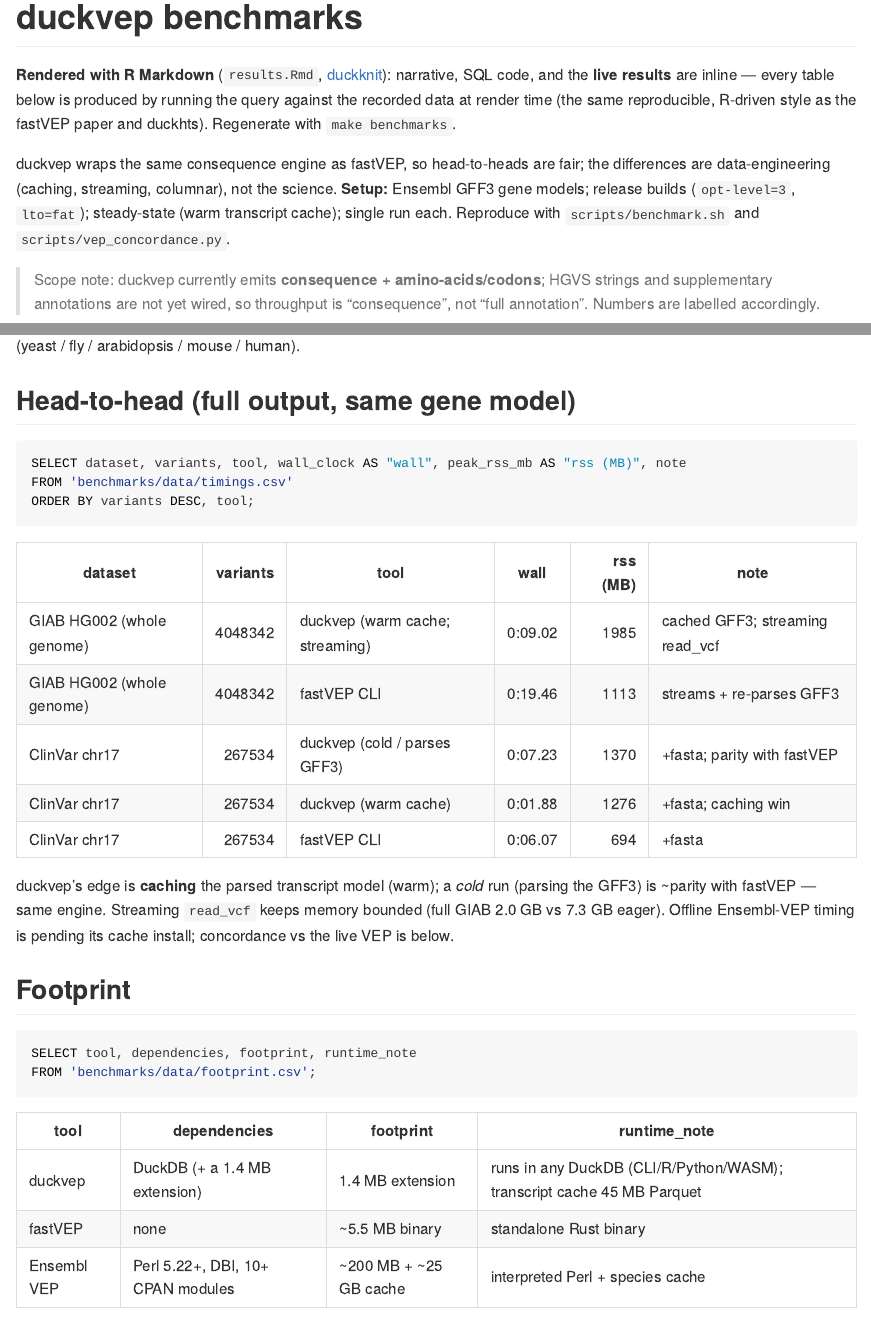
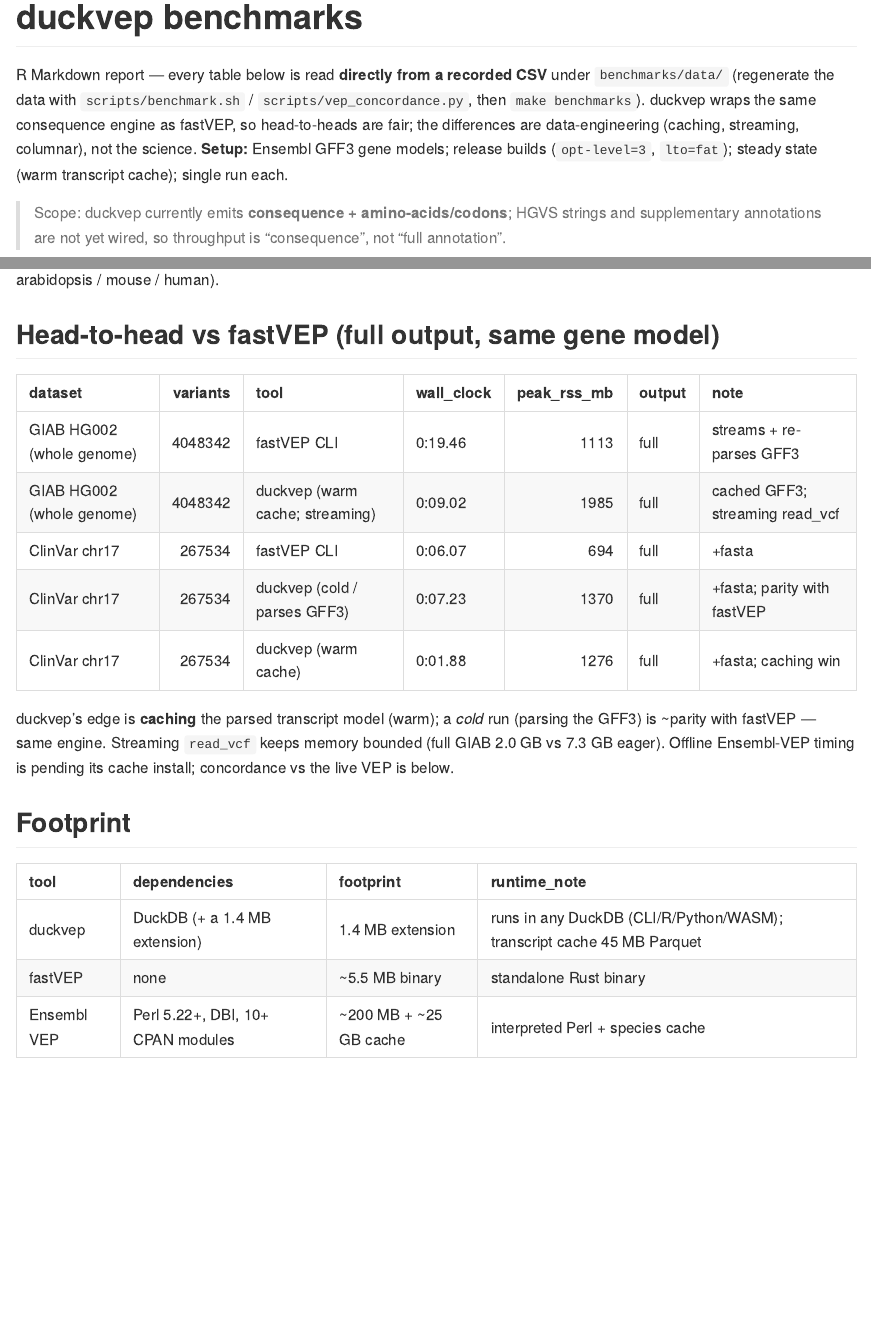
Before and after one commit to sounkou-bioinfo/duckvep, an R Markdown document (benchmarks/results.Rmd): the page in a window 1100 px wide, from its top, and a second part further down, joined at a grey line. The pictures show the output file benchmarks/results.md that the author committed with the source, drawn offline in the style of GitHub.

Commit message:
benchmarks: render tables directly from CSV (R/knitr), drop SQL-on-CSV plumbing
The benchmark report read static CSVs via the DuckDB CLI (duckknit) just to print
them — pointless. Now results.Rmd reads benchmarks/data/*.csv directly with R and
renders clean knitr::kable tables (code hidden, numbers comma-formatted). duckknit
stays in the README, where live SQL against the extension is the point. Simpler
render (no DuckDB dependency for the benchmark report).

````diff
--- a/benchmarks/results.Rmd
+++ b/benchmarks/results.Rmd
@@ -3,7 +3,6 @@ output: github_document
 ---
 
 <!-- results.md is generated from results.Rmd — edit the .Rmd and run `make benchmarks`.
-     Tables render live from the recorded data via duckknit. -->
+     Tables are read **directly from the recorded CSVs** and rendered with knitr. -->
 
 ```{r setup, include=FALSE}
-knitr::knit_engines$set(sql = duckknit::eng_duckdb)
@@ -12,21 +13,17 @@ knitr::opts_chunk$set(mode = "markdown", comment = "", results = "asis", session
 
 # duckvep benchmarks
 
-**Rendered with R Markdown** (`results.Rmd`, [duckknit](https://github.com/rundel/duckknit)):
-narrative, SQL code, and the **live results** are inline — every table below is
-produced by running the query against the recorded data at render time (the same
-reproducible, R-driven style as the fastVEP paper and duckhts). Regenerate with
-`make benchmarks`.
+R Markdown report — every table below is read **directly from a recorded CSV**
+under `benchmarks/data/` (regenerate the data with `scripts/benchmark.sh` /
+`scripts/vep_concordance.py`, then `make benchmarks`). duckvep wraps the same
+consequence engine as fastVEP, so head-to-heads are fair; the differences are
+data-engineering (caching, streaming, columnar), not the science. **Setup:**
+Ensembl GFF3 gene models; release builds (`opt-level=3`, `lto=fat`); steady state
+(warm transcript cache); single run each.
 
-duckvep wraps the same consequence engine as fastVEP, so head-to-heads are fair;
-the differences are data-engineering (caching, streaming, columnar), not the
-science. **Setup:** Ensembl GFF3 gene models; release builds (`opt-level=3`,
-`lto=fat`); steady-state (warm transcript cache); single run each. Reproduce with
-`scripts/benchmark.sh` and `scripts/vep_concordance.py`.
-
-> Scope note: duckvep currently emits **consequence + amino-acids/codons**; HGVS
+> Scope: duckvep currently emits **consequence + amino-acids/codons**; HGVS
 > strings and supplementary annotations are not yet wired, so throughput is
-> "consequence", not "full annotation". Numbers are labelled accordingly.
+> "consequence", not "full annotation".
 
 ## Throughput (consequence)
 
@@ -42,11 +39,10 @@ Multi-organism rows are added by running `scripts/benchmark.sh "<organism>"
-<assembly> <gff3> <vcf> [fasta]` (yeast / fly / arabidopsis / mouse / human).
+Add organisms by running `scripts/benchmark.sh "<organism>" <assembly> <gff3>
+<vcf> [fasta]` (yeast / fly / arabidopsis / mouse / human).
 
-## Head-to-head (full output, same gene model)
+## Head-to-head vs fastVEP (full output, same gene model)
 
-```{sql}
-SELECT dataset, variants, tool, wall_clock AS "wall", peak_rss_mb AS "rss (MB)", note
-FROM 'benchmarks/data/timings.csv'
-ORDER BY variants DESC, tool;
+```{r}
+kbl(csv("benchmarks/data/timings.csv"))
 ```
 
 duckvep's edge is **caching** the parsed transcript model (warm); a *cold* run
@@ -56,9 +52,8 @@ timing is pending its cache install; concordance vs the live VEP is below.
 
 ## Footprint
 
-```{sql}
-SELECT tool, dependencies, footprint, runtime_note
-FROM 'benchmarks/data/footprint.csv';
+```{r}
+kbl(csv("benchmarks/data/footprint.csv"))
 ```
 
 ## Memory & parallelism
````
Also changed, not shown: scripts/render-benchmarks.R (+2 -5 lines), benchmarks/results.md, benchmarks/results.Rmd (25 more changed lines).
